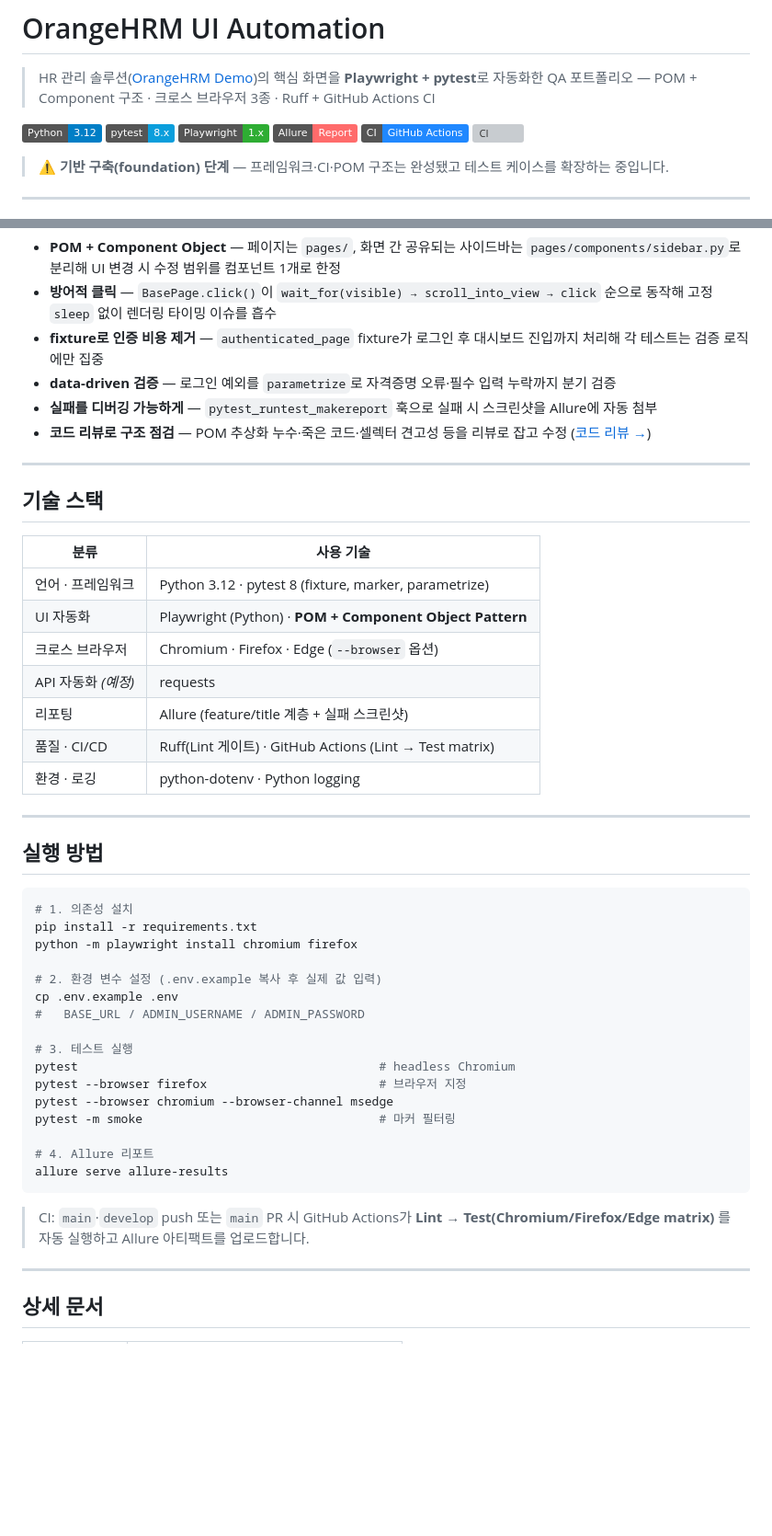
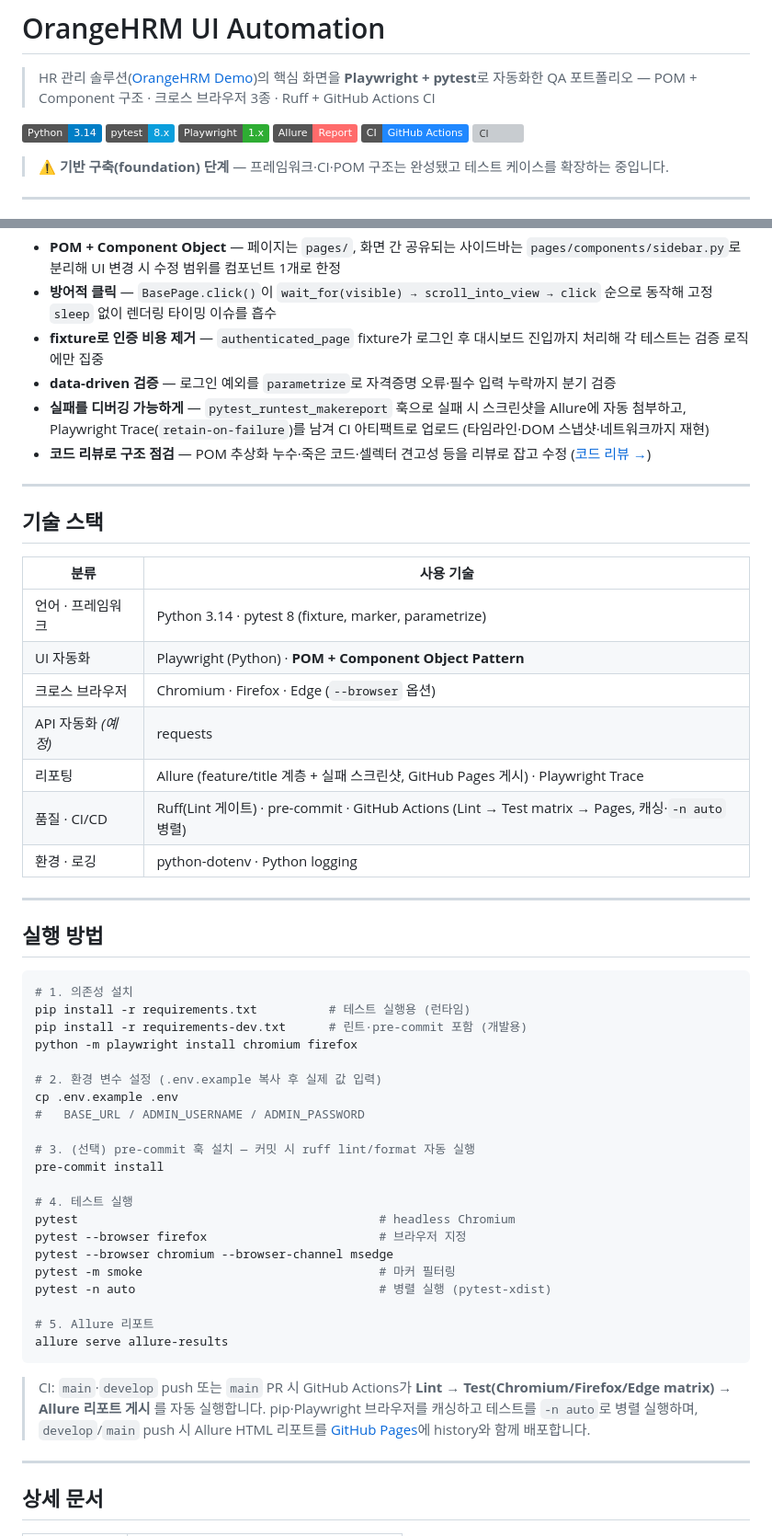
Before and after one commit to seonggwon21-tech/orangehrm-qa-automation, a Markdown page: README.md, 2 parts joined by grey strips. Shown at 92% size. Rendered like a GitHub page; badges without logos; blank space fills up the shorter version; grey boxes are pictures that could not be loaded.

Commit message:
docs: update README for 3.14, parallel CI, trace, Allure Pages, pre-commit
Bump Python badge/stack to 3.14, document the runtime/dev requirements
split and pre-commit setup, note -n auto parallel runs, Playwright trace
on failure, and the Allure report published to GitHub Pages.

Co-Authored-By: Claude Opus 4.8 <noreply@anthropic.com>

````diff
--- a/README.md
+++ b/README.md
@@ -3,7 +3,7 @@
 > HR 관리 솔루션([OrangeHRM Demo](https://opensource-demo.orangehrmlive.com))의 핵심 화면을 **Playwright + pytest**로 자동화한 QA 포트폴리오
 > — POM + Component 구조 · 크로스 브라우저 3종 · Ruff + GitHub Actions CI
 
-![Python](https://img.shields.io/badge/Python-3.12-blue?logo=python&logoColor=white)
+![Python](https://img.shields.io/badge/Python-3.14-blue?logo=python&logoColor=white)
 ![pytest](https://img.shields.io/badge/pytest-8.x-0A9EDC?logo=pytest&logoColor=white)
 ![Playwright](https://img.shields.io/badge/Playwright-1.x-2EAD33?logo=playwright&logoColor=white)
 ![Allure](https://img.shields.io/badge/Allure-Report-FF6B6B?logo=qameta&logoColor=white)
@@ -26,7 +26,7 @@
 - **방어적 클릭** — `BasePage.click()`이 `wait_for(visible) → scroll_into_view → click` 순으로 동작해 고정 `sleep` 없이 렌더링 타이밍 이슈를 흡수
 - **fixture로 인증 비용 제거** — `authenticated_page` fixture가 로그인 후 대시보드 진입까지 처리해 각 테스트는 검증 로직에만 집중
 - **data-driven 검증** — 로그인 예외를 `parametrize`로 자격증명 오류·필수 입력 누락까지 분기 검증
-- **실패를 디버깅 가능하게** — `pytest_runtest_makereport` 훅으로 실패 시 스크린샷을 Allure에 자동 첨부
+- **실패를 디버깅 가능하게** — `pytest_runtest_makereport` 훅으로 실패 시 스크린샷을 Allure에 자동 첨부하고, Playwright Trace(`retain-on-failure`)를 남겨 CI 아티팩트로 업로드 (타임라인·DOM 스냅샷·네트워크까지 재현)
 - **코드 리뷰로 구조 점검** — POM 추상화 누수·죽은 코드·셀렉터 견고성 등을 리뷰로 잡고 수정 ([코드 리뷰 →](docs/code-review.md))
 
 ---
@@ -35,12 +35,12 @@
 
 | 분류 | 사용 기술 |
 |---|---|
-| 언어 · 프레임워크 | Python 3.12 · pytest 8 (fixture, marker, parametrize) |
+| 언어 · 프레임워크 | Python 3.14 · pytest 8 (fixture, marker, parametrize) |
 | UI 자동화 | Playwright (Python) · **POM + Component Object Pattern** |
 | 크로스 브라우저 | Chromium · Firefox · Edge (`--browser` 옵션) |
 | API 자동화 *(예정)* | requests |
-| 리포팅 | Allure (feature/title 계층 + 실패 스크린샷) |
-| 품질 · CI/CD | Ruff(Lint 게이트) · GitHub Actions (Lint → Test matrix) |
+| 리포팅 | Allure (feature/title 계층 + 실패 스크린샷, GitHub Pages 게시) · Playwright Trace |
+| 품질 · CI/CD | Ruff(Lint 게이트) · pre-commit · GitHub Actions (Lint → Test matrix → Pages, 캐싱·`-n auto` 병렬) |
 | 환경 · 로깅 | python-dotenv · Python logging |
 
 ---
@@ -49,24 +49,29 @@
 
 ```bash
 # 1. 의존성 설치
-pip install -r requirements.txt
+pip install -r requirements.txt          # 테스트 실행용 (런타임)
+pip install -r requirements-dev.txt      # 린트·pre-commit 포함 (개발용)
 python -m playwright install chromium firefox
 
 # 2. 환경 변수 설정 (.env.example 복사 후 실제 값 입력)
 cp .env.example .env
 #   BASE_URL / ADMIN_USERNAME / ADMIN_PASSWORD
 
-# 3. 테스트 실행
+# 3. (선택) pre-commit 훅 설치 — 커밋 시 ruff lint/format 자동 실행
+pre-commit install
+
+# 4. 테스트 실행
 pytest                                          # headless Chromium
 pytest --browser firefox                        # 브라우저 지정
 pytest --browser chromium --browser-channel msedge
 pytest -m smoke                                 # 마커 필터링
+pytest -n auto                                  # 병렬 실행 (pytest-xdist)
 
-# 4. Allure 리포트
+# 5. Allure 리포트
 allure serve allure-results
 ```
 
-> CI: `main`·`develop` push 또는 `main` PR 시 GitHub Actions가 **Lint → Test(Chromium/Firefox/Edge matrix)** 를 자동 실행하고 Allure 아티팩트를 업로드합니다.
+> CI: `main`·`develop` push 또는 `main` PR 시 GitHub Actions가 **Lint → Test(Chromium/Firefox/Edge matrix) → Allure 리포트 게시** 를 자동 실행합니다. pip·Playwright 브라우저를 캐싱하고 테스트를 `-n auto`로 병렬 실행하며, `develop`/`main` push 시 Allure HTML 리포트를 [GitHub Pages](https://seonggwon21-tech.github.io/orangehrm-qa-automation/)에 history와 함께 배포합니다.
 
 ---
 
````
